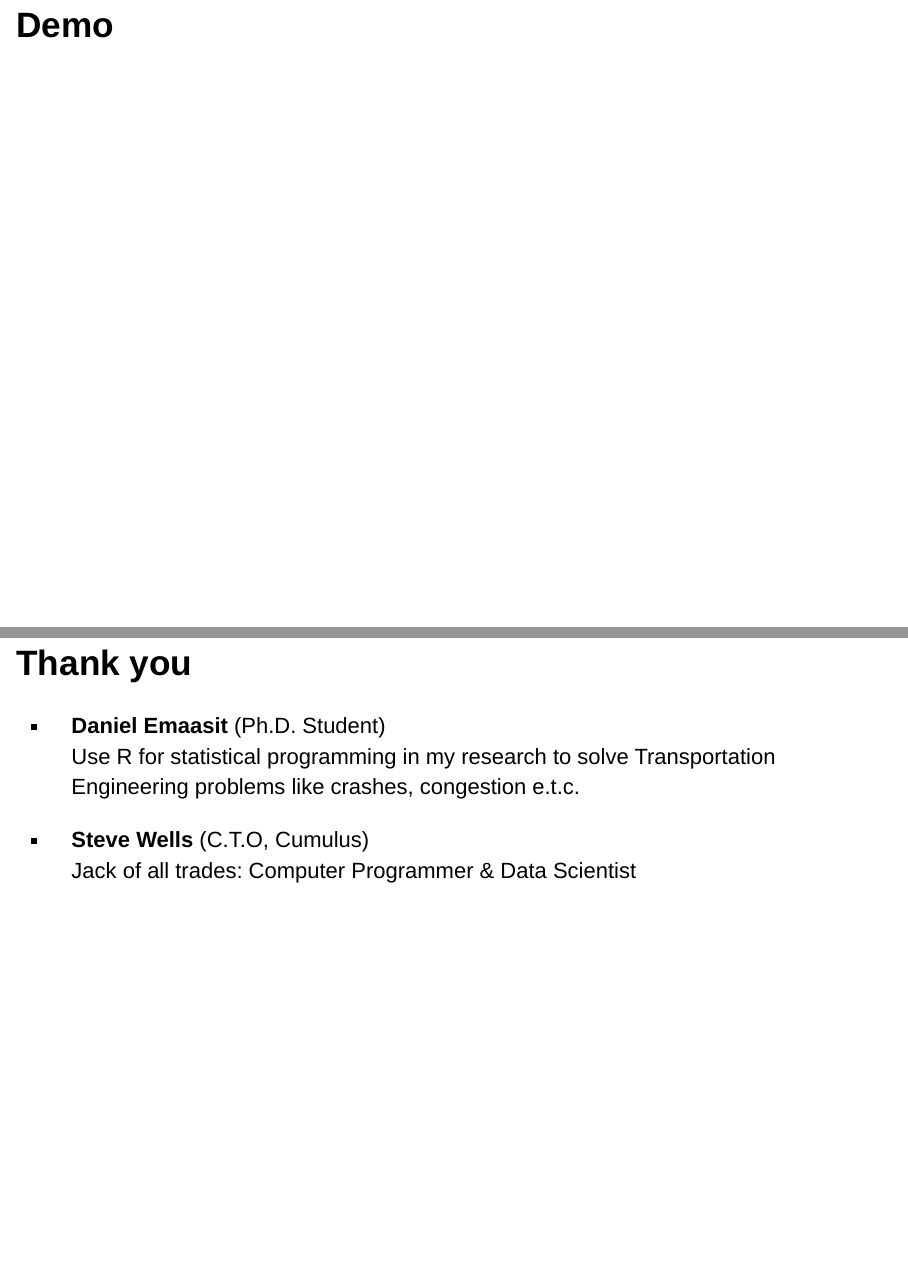
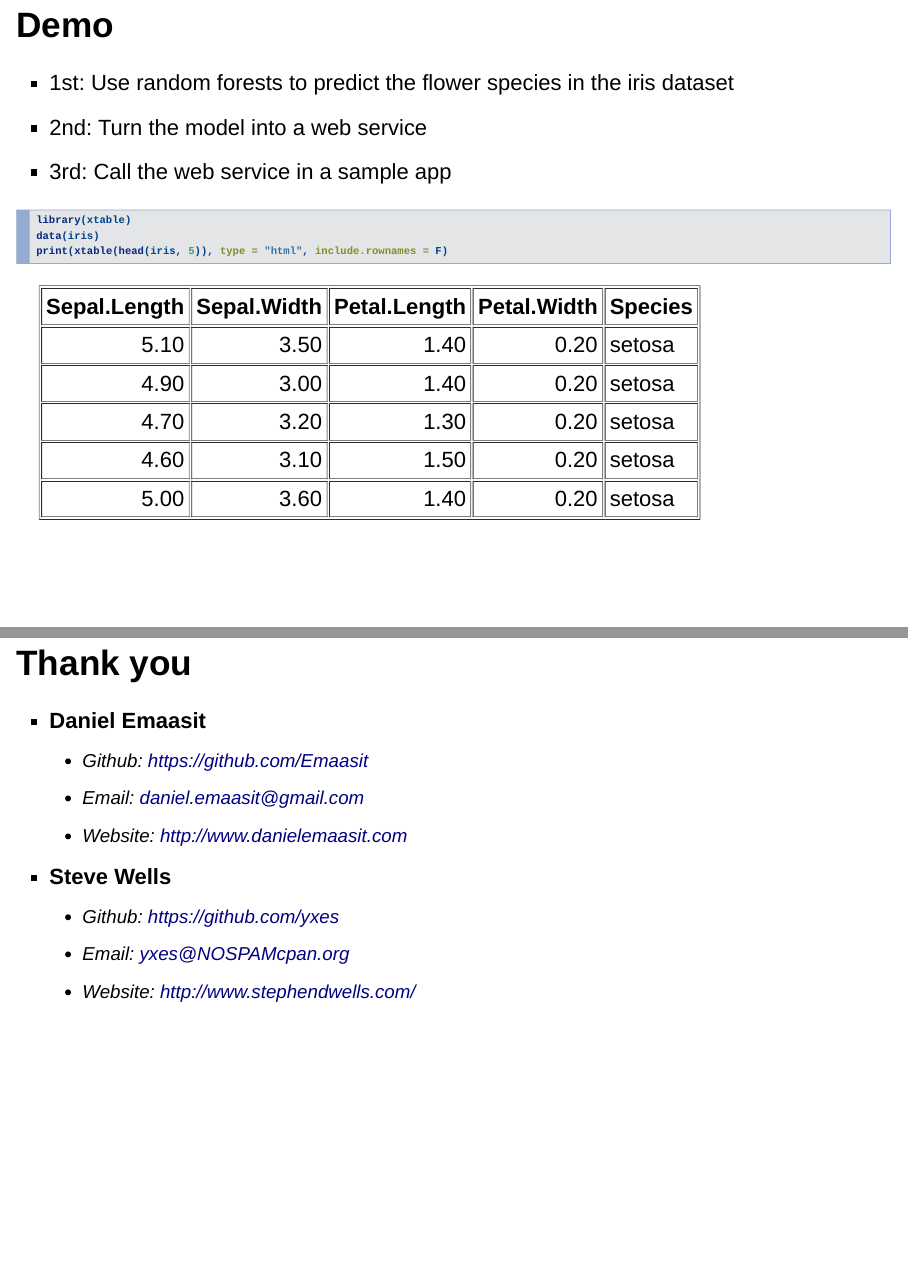
Before and after one commit to yxes/domino_iris, an R Markdown document (deploy-model.Rmd): pages 11 and 15 of 15, joined at a grey line. Rendered offline with R 4.5, knitr and Pandoc, with nearby package versions; drawn as Slidy slides in place of the format the file asks for.

Commit message:
added more slides and images

````diff
--- a/deploy-model.Rmd
+++ b/deploy-model.Rmd
@@ -72,12 +75,22 @@ Common examples of data products:
 - Data scientists focus on developing & improving models
 - Software enginners focus on maintaining the apps
 
+
 ## Demo
+- 1st: Use random forests to predict the flower species in the iris dataset
+- 2nd: Turn the model into a web service
+- 3rd: Call the web service in a sample app
+```{r table1, comment=NA, results='asis'}
+library(xtable)
+data(iris)
+print(xtable(head(iris, 5)), type = "html", include.rownames = F)
+```
 
 ## Best Practices for Using a Predictive API Engine
 - Separate training, initialization, and prediction
 - Make prediction functions thread-safe
 - Leverage persistence/serialization tools (e.g. pickle)
+
 
 ## What your Predictive API Engine should have for Production
 - Very low latency
@@ -87,13 +100,21 @@ Common examples of data products:
 - Logging
 - Security
 
+
 ## Try it Yourself
-- Create a free account on [dominodatalab.com](http://dominodatalab.com)
-- Fork my project on my account
+- Fork my project on my account [https://app.dominodatalab.com/SparkIQLabs/helloWorld](https://app.dominodatalab.com/SparkIQLabs/helloWorld)
+
+<img src="image/fork-my-acc.png" height="450px" width="650px" />
+
 
 ## Thank you
-- **Daniel Emaasit** (Ph.D. Student)
-Use R for statistical programming in my research to solve Transportation Engineering problems like crashes, congestion e.t.c.
+- **Daniel Emaasit**
+    + Github: [https://github.com/Emaasit](https://github.com/Emaasit)
+    + Email: [daniel.emaasit@gmail.com](mailto:daniel.emaasit@gmail.com)
+    + Website: [http://www.danielemaasit.com](http://www.danielemaasit.com)
 
-- **Steve Wells** (C.T.O, Cumulus)
-Jack of all trades: Computer Programmer & Data Scientist
+
+- **Steve Wells**
+    + Github: [https://github.com/yxes](https://github.com/yxes)
+    + Email: [yxes@NOSPAMcpan.org](mailto:yxes@NOSPAMcpan.org)
+    + Website: [http://www.stephendwells.com/](http://www.stephendwells.com/)
````
Also changed, not shown: deploy-model.html, image/fork-my-acc.PNG (added), image/frustrated.PNG (added), image/no-idea.PNG (added), deploy-model.Rmd (3 more changed lines).
